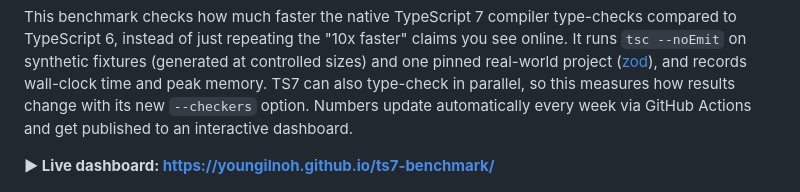
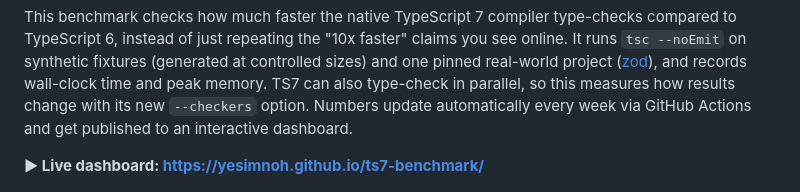
Before and after one commit to youngilNoh/ts7-benchmark, a Markdown page: README.md, the part around the change. GitHub-like rendering.

```diff
--- a/README.md
+++ b/README.md
@@ -8,7 +8,7 @@
 
 This benchmark checks how much faster the native TypeScript 7 compiler type-checks compared to TypeScript 6, instead of just repeating the "10x faster" claims you see online. It runs `tsc --noEmit` on synthetic fixtures (generated at controlled sizes) and one pinned real-world project ([zod](https://github.com/colinhacks/zod)), and records wall-clock time and peak memory. TS7 can also type-check in parallel, so this measures how results change with its new `--checkers` option. Numbers update automatically every week via GitHub Actions and get published to an interactive dashboard.
 
-**▶ Live dashboard: https://youngilnoh.github.io/ts7-benchmark/**
+**▶ Live dashboard: https://yesimnoh.github.io/ts7-benchmark/**
 
 ![Demo dashboard](docs/demo.png)
 
```
